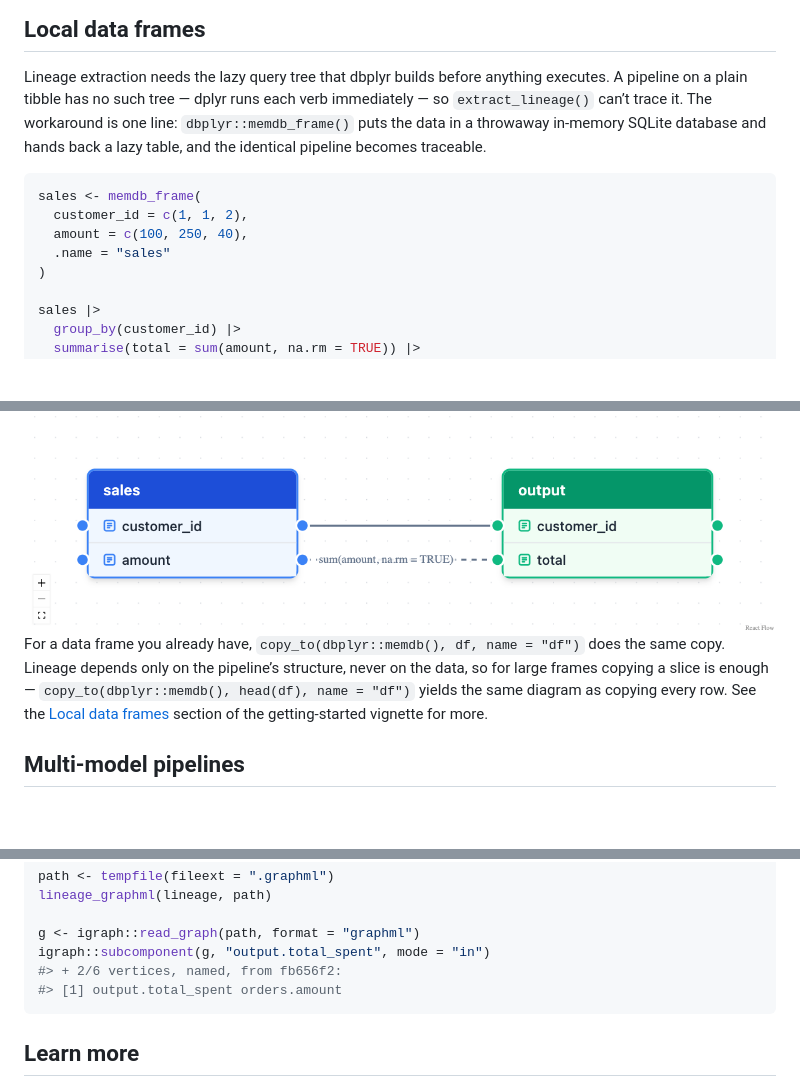
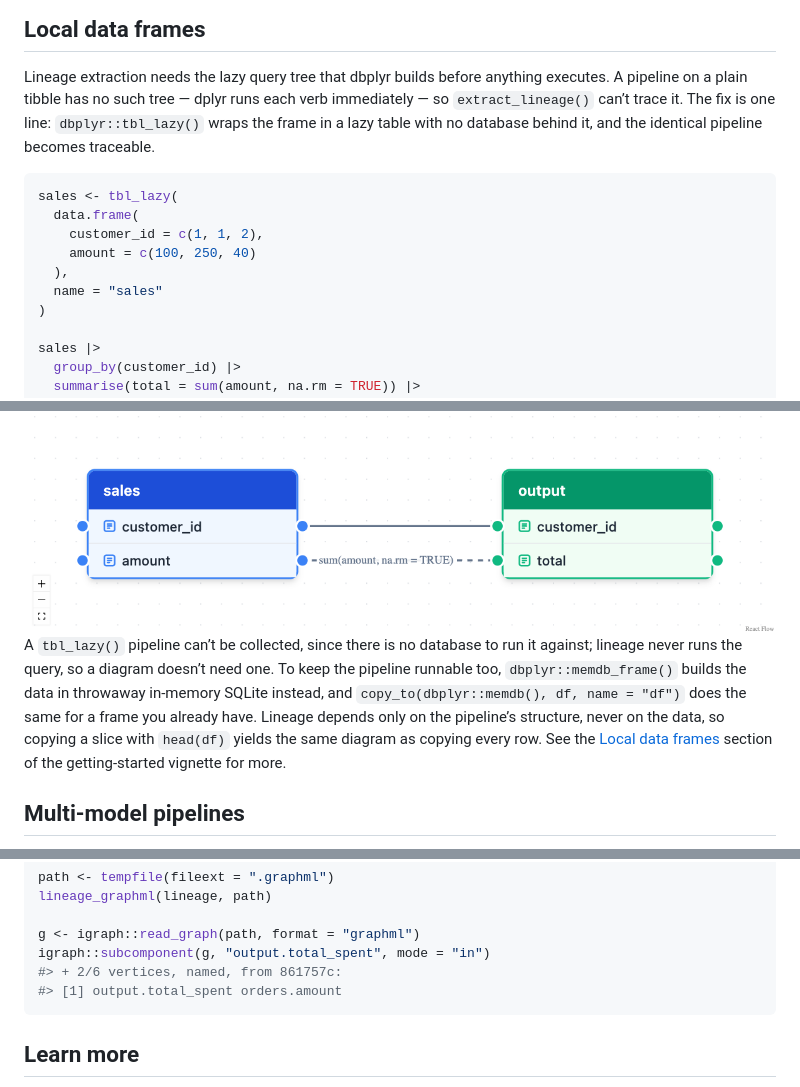
Before and after one commit to tgerke/dplyneage, a Markdown page: README.md, 3 parts joined by grey strips. Rendered like a GitHub page; pictures changed too: man/figures/README-unnamed-chunk-4-1.png; blank space fills up the shorter version.

Commit message:
Document the tbl_lazy() no-database route for local frames

````diff
--- a/README.md
+++ b/README.md
@@ -99,15 +99,17 @@ aggregation edges animate.
 Lineage extraction needs the lazy query tree that dbplyr builds before
 anything executes. A pipeline on a plain tibble has no such tree — dplyr
 runs each verb immediately — so `extract_lineage()` can’t trace it. The
-workaround is one line: `dbplyr::memdb_frame()` puts the data in a
-throwaway in-memory SQLite database and hands back a lazy table, and the
-identical pipeline becomes traceable.
+fix is one line: `dbplyr::tbl_lazy()` wraps the frame in a lazy table
+with no database behind it, and the identical pipeline becomes
+traceable.
 
 ``` r
-sales <- memdb_frame(
-  customer_id = c(1, 1, 2),
-  amount = c(100, 250, 40),
-  .name = "sales"
+sales <- tbl_lazy(
+  data.frame(
+    customer_id = c(1, 1, 2),
+    amount = c(100, 250, 40)
+  ),
+  name = "sales"
 )
 
 sales |>
@@ -119,11 +121,13 @@ sales |>
 
 <img src="man/figures/README-unnamed-chunk-4-1.png" alt="Column-level lineage diagram tracing the summarised output table's total column back to the amount column of the sales source table"  />
 
-For a data frame you already have,
-`copy_to(dbplyr::memdb(), df, name = "df")` does the same copy. Lineage
-depends only on the pipeline’s structure, never on the data, so for
-large frames copying a slice is enough —
-`copy_to(dbplyr::memdb(), head(df), name = "df")` yields the same
+A `tbl_lazy()` pipeline can’t be collected, since there is no database
+to run it against; lineage never runs the query, so a diagram doesn’t
+need one. To keep the pipeline runnable too, `dbplyr::memdb_frame()`
+builds the data in throwaway in-memory SQLite instead, and
+`copy_to(dbplyr::memdb(), df, name = "df")` does the same for a frame
+you already have. Lineage depends only on the pipeline’s structure,
+never on the data, so copying a slice with `head(df)` yields the same
 diagram as copying every row. See the [Local data
 frames](https://tgerke.github.io/dplyneage/articles/getting-started.html#local-data-frames)
 section of the getting-started vignette for more.
@@ -341,7 +345,7 @@ lineage_graphml(lineage, path)
 
 g <- igraph::read_graph(path, format = "graphml")
 igraph::subcomponent(g, "output.total_spent", mode = "in")
-#> + 2/6 vertices, named, from fb656f2:
+#> + 2/6 vertices, named, from 861757c:
 #> [1] output.total_spent orders.amount
 ```
 
````
Also changed, not shown: man/figures/README-unnamed-chunk-3-1.png, man/figures/README-unnamed-chunk-7-1.png, 3 other files.
